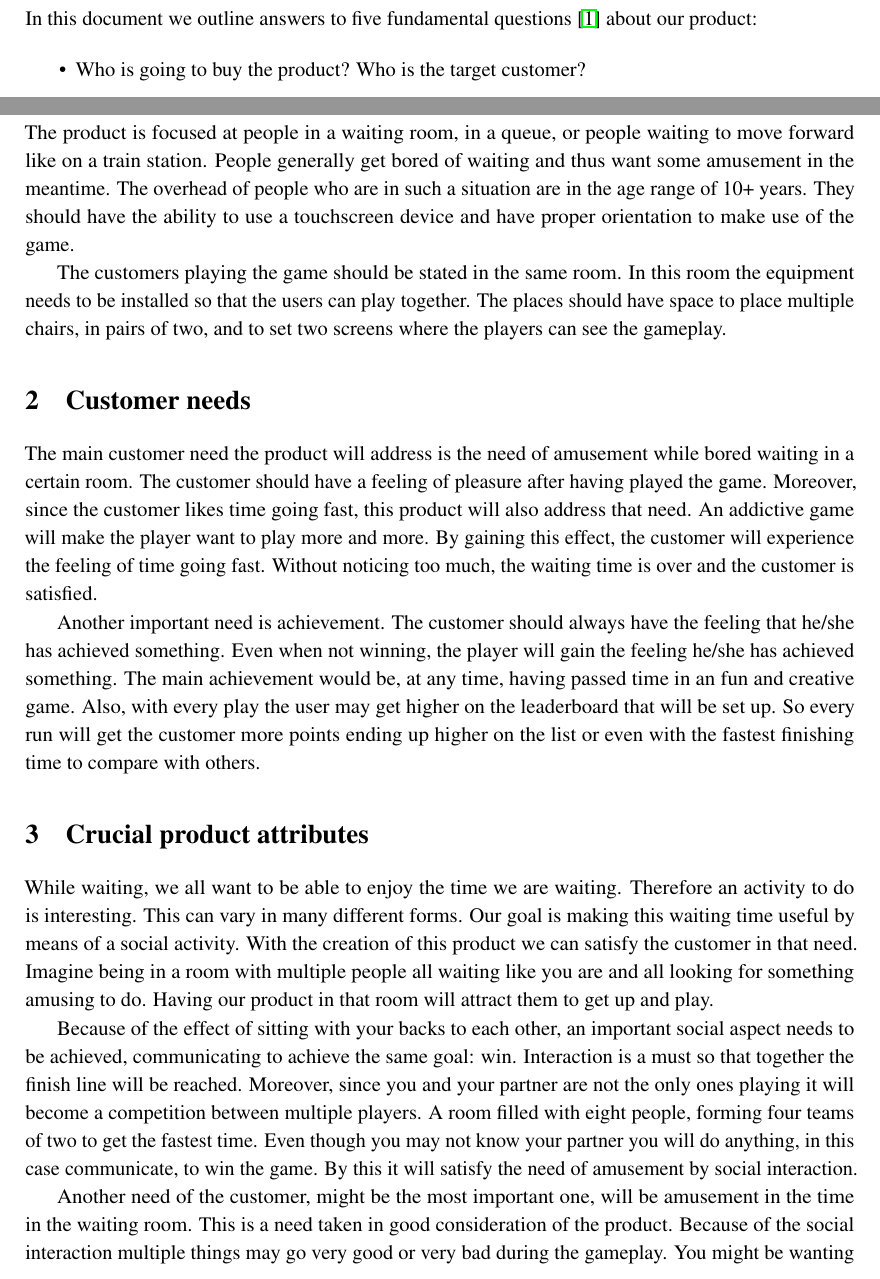
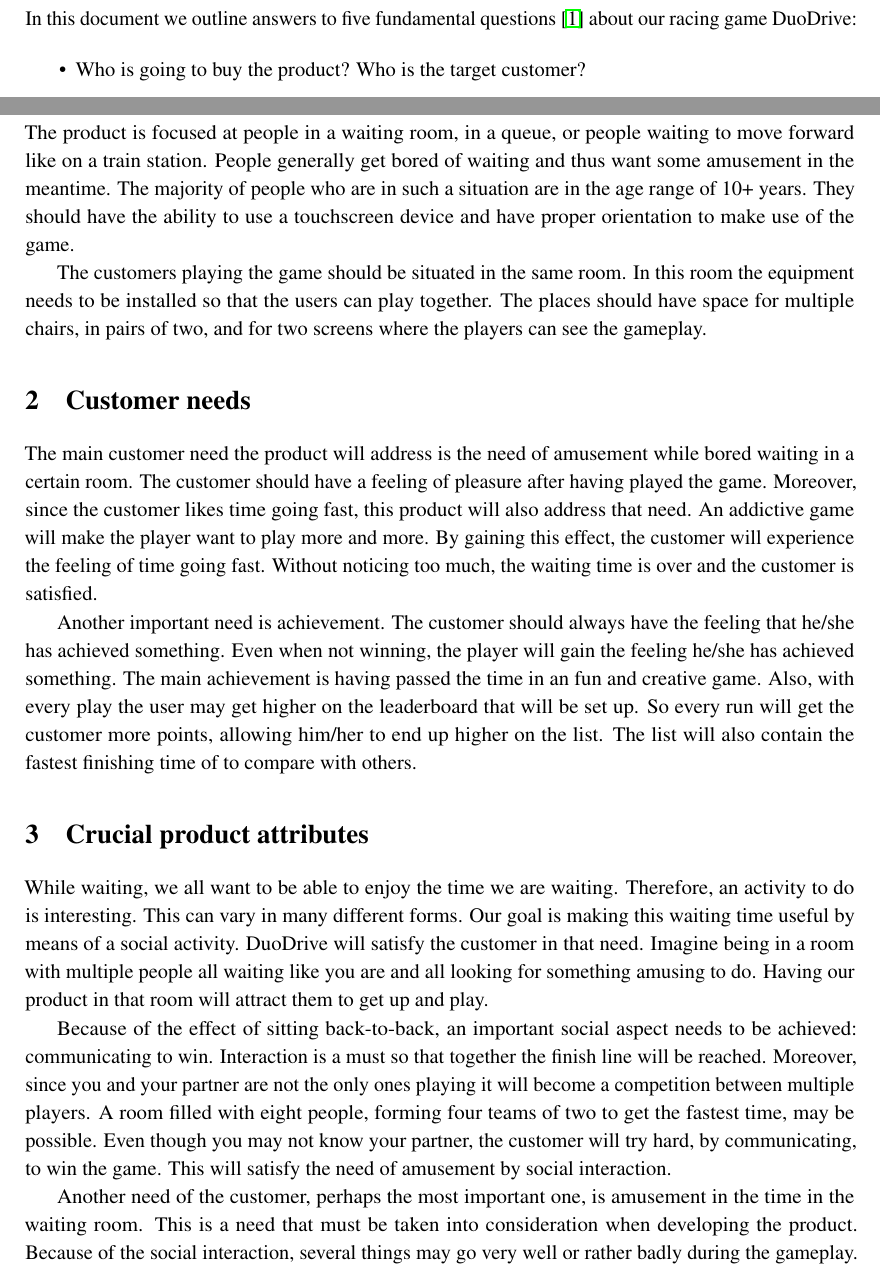
Before and after one commit to KvanNes/Contextproject-Group5, a LaTeX document (design-document/design-document.tex): two parts of pages 2 and 4 of 7, joined at a grey line, cut so that both start at the same text. Compiled offline with pdfLaTeX.

Commit message:
Second revision design document

```diff
--- a/design-document/design-document.tex
+++ b/design-document/design-document.tex
@@ -31,7 +31,7 @@
 \clearpage
 
 \section*{Abstract}
-In this document we outline answers to five fundamental questions \cite{pichler} about our product:
+In this document we outline answers to five fundamental questions \cite{pichler} about our racing game DuoDrive:
 
 \begin{itemize}
 \item Who is going to buy the product? Who is the target customer?
@@ -49,27 +49,27 @@
 \clearpage
 
 \section{Targets}
-The product is focused at people in a waiting room, in a queue, or people waiting to move forward like on a train station. People generally get bored of waiting and thus want some amusement in the meantime. The overhead of people who are in such a situation are in the age range of 10+ years. They should have the ability to use a touchscreen device and have proper orientation to make use of the game.
+The product is focused at people in a waiting room, in a queue, or people waiting to move forward like on a train station. People generally get bored of waiting and thus want some amusement in the meantime. The majority of people who are in such a situation are in the age range of 10+ years. They should have the ability to use a touchscreen device and have proper orientation to make use of the game.
 
-The customers playing the game should be stated in the same room. In this room the equipment needs to be installed so that the users can play together. The places should have space to place multiple chairs, in pairs of two, and to set two screens where the players can see the gameplay.
+The customers playing the game should be situated in the same room. In this room the equipment needs to be installed so that the users can play together. The places should have space for multiple chairs, in pairs of two, and for two screens where the players can see the gameplay.
 
 
 \section{Customer needs}
 The main customer need the product will address is the need of amusement while bored waiting in a certain room. The customer should have a feeling of pleasure after having played the game. Moreover, since the customer likes time going fast, this product will also address that need. An addictive game will make the player want to play more and more. By gaining this effect, the customer will experience the feeling of time going fast. Without noticing too much, the waiting time is over and the customer is satisfied.
 
-Another important need is achievement. The customer should always have the feeling that he/she has achieved something. Even when not winning, the player will gain the feeling he/she has achieved something. The main achievement would be, at any time, having passed time in an fun and creative game. Also, with every play the user may get higher on the leaderboard that will be set up. So every run will get the customer more points ending up higher on the list or even with the fastest finishing time to compare with others.
+Another important need is achievement. The customer should always have the feeling that he/she has achieved something. Even when not winning, the player will gain the feeling he/she has achieved something. The main achievement is having passed the time in an fun and creative game. Also, with every play the user may get higher on the leaderboard that will be set up. So every run will get the customer more points, allowing him/her to end up higher on the list. The list will also contain the fastest finishing time of to compare with others.
 
 
 \section{Crucial product attributes}
-While waiting, we all want to be able to enjoy the time we are waiting. Therefore an activity to do is interesting. This can vary in many different forms. Our goal is making this waiting time useful by means of a social activity. With the creation of this product we can satisfy the customer in that need. Imagine being in a room with multiple people all waiting like you are and all looking for something amusing to do. Having our product in that room will attract them to get up and play.
+While waiting, we all want to be able to enjoy the time we are waiting. Therefore, an activity to do is interesting. This can vary in many different forms. Our goal is making this waiting time useful by means of a social activity. DuoDrive will satisfy the customer in that need. Imagine being in a room with multiple people all waiting like you are and all looking for something amusing to do. Having our product in that room will attract them to get up and play.
 
-Because of the effect of sitting with your backs to each other, an important social aspect needs to be achieved, communicating to achieve the same goal: win. Interaction is a must so that together the finish line will be reached. Moreover, since you and your partner are not the only ones playing it will become a competition between multiple players. A room filled with eight people, forming four teams of two to get the fastest time. Even though you may not know your partner you will do anything, in this case communicate, to win the game.  By this it will satisfy the need of amusement by social interaction.
+Because of the effect of sitting back-to-back, an important social aspect needs to be achieved: communicating to win. Interaction is a must so that together the finish line will be reached. Moreover, since you and your partner are not the only ones playing it will become a competition between multiple players. A room filled with eight people, forming four teams of two to get the fastest time, may be possible. Even though you may not know your partner, the customer will try hard, by communicating, to win the game. This will satisfy the need of amusement by social interaction.
 
-Another need of the customer, might be the most important one, will be amusement in the time in the waiting room. This is a need taken in good consideration of the product. Because of the social interaction multiple things may go very good or very bad during the gameplay. You might be wanting to say to slow down on the gas, but accidentally say the opposite making the car crash. This will create an enormous amount of joy since it was not meant to happen but the crash will be funny and both parties will laugh. Also, hearing the other teams scream or notice that they did something wrong will also make a smile appear on your face. No matter the situation, the chaos that may occur will create a big amount of amusement among you and the others.
+Another need of the customer, perhaps the most important one, is amusement in the time in the waiting room. This is a need that must be taken into consideration when developing the product. Because of the social interaction, several things may go very well or rather badly during the gameplay. You might want to say to slow down the car, but accidentally say the opposite, making the car crash. This will create an enormous amount of joy since it was not meant to happen but the crash is funny and both users would actually enjoy it. Also, hearing the other teams scream or notice that they did something wrong will also make your team more confortable. No matter the situation, the chaos that may occur will create a big sense of amusement among you and the others.
 
-Achievement, a need that almost everyone has after having performed a certain activity. There are several elements processed in the game that will make the player experience this feeling/need. The first one will be the achievement of communicating in such a way of cooperation that together you can drive a vehicle through a route. This might be seen as a skill that will get developed through a gaming activity. The second one will be multitasking. Driving a car purely based on another person giving you instructions on when to turn or go straight and on the same moment telling the other how much gas is needed to be given is difficult. It requires focus and a developed multitasking skill. Being able to do this will give the player a feeling of achievement too. The last, but not least, element will be getting points and get ranked higher on the leaderboard. Everyone who has played a game always wanted to get a higher score, even though it may take much effort.
+Then there is achievement, a feeling that almost everyone should have after having performed an activity. There are several elements processed in the game that will make the player experience this feeling. The first one will be the achievement of communicating in such a way that together you can drive the car over a track. This can be seen as a skill that gets developed through a gaming activity. The second one will be multitasking. Driving a car purely based on another person giving you instructions on when to turn or go straight and on the same moment telling the other how much gas is needed to be given, is difficult. It requires focus and a developed multitasking skill. Being able to do this will give the player a feeling of achievement too. The last, but not least, element will be getting points and get ranked higher on the leaderboard. Everyone who has played a game knows he/she always wants to get a higher score, even though it may take much effort.
 
-Overall, the product contains all the attributes and elements to satisfy the needs of the customer/player. By satisfying these elements it will most certainly guarantee the success of the product. Every player will play the game and leave with a feeling of amusement and by the time the game has ended, the waiting time will be over. They will have spent their, normally wasted time, playing a game of social interaction, achieving multiple goals and gaining a higher spot on the leaderboard.
+Overall, the product contains all the attributes and elements to satisfy the needs of the customer/player. By satisfying these elements it will most certainly guarantee the success of the product. Every player will play the game and leave with a feeling of amusement, and by the time the game has ended, the waiting time will be over. They will have spent their otherwise wasted time playing a game of social interaction, achieving multiple goals and gaining a higher position on the leaderboard.
 
 
 \section{Comparison with existing products}
```
Also changed, not shown: design-document/design-document.tex (2 more changed lines).
